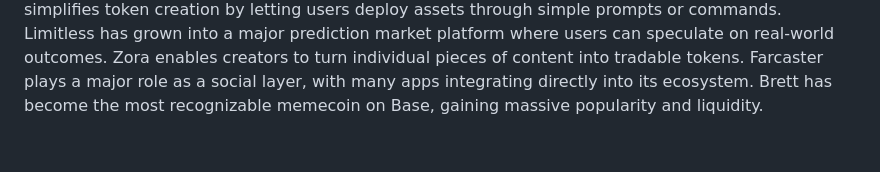
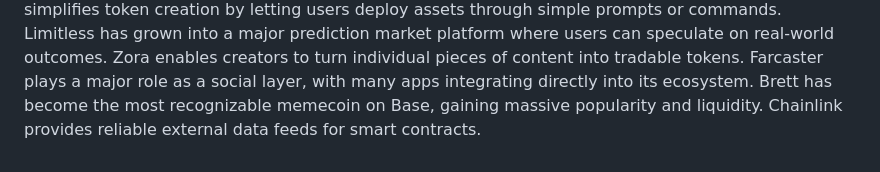
Before and after one commit to cllmthvlln/The-Base-Network, a Markdown page: README.md, the part around the change. Drawn GitHub-style.

```diff
--- a/README.md
+++ b/README.md
@@ -50,3 +50,4 @@ Limitless has grown into a major prediction market platform where users can spec
 Zora enables creators to turn individual pieces of content into tradable tokens.
 Farcaster plays a major role as a social layer, with many apps integrating directly into its ecosystem.
 Brett has become the most recognizable memecoin on Base, gaining massive popularity and liquidity.
+Chainlink provides reliable external data feeds for smart contracts.
```
